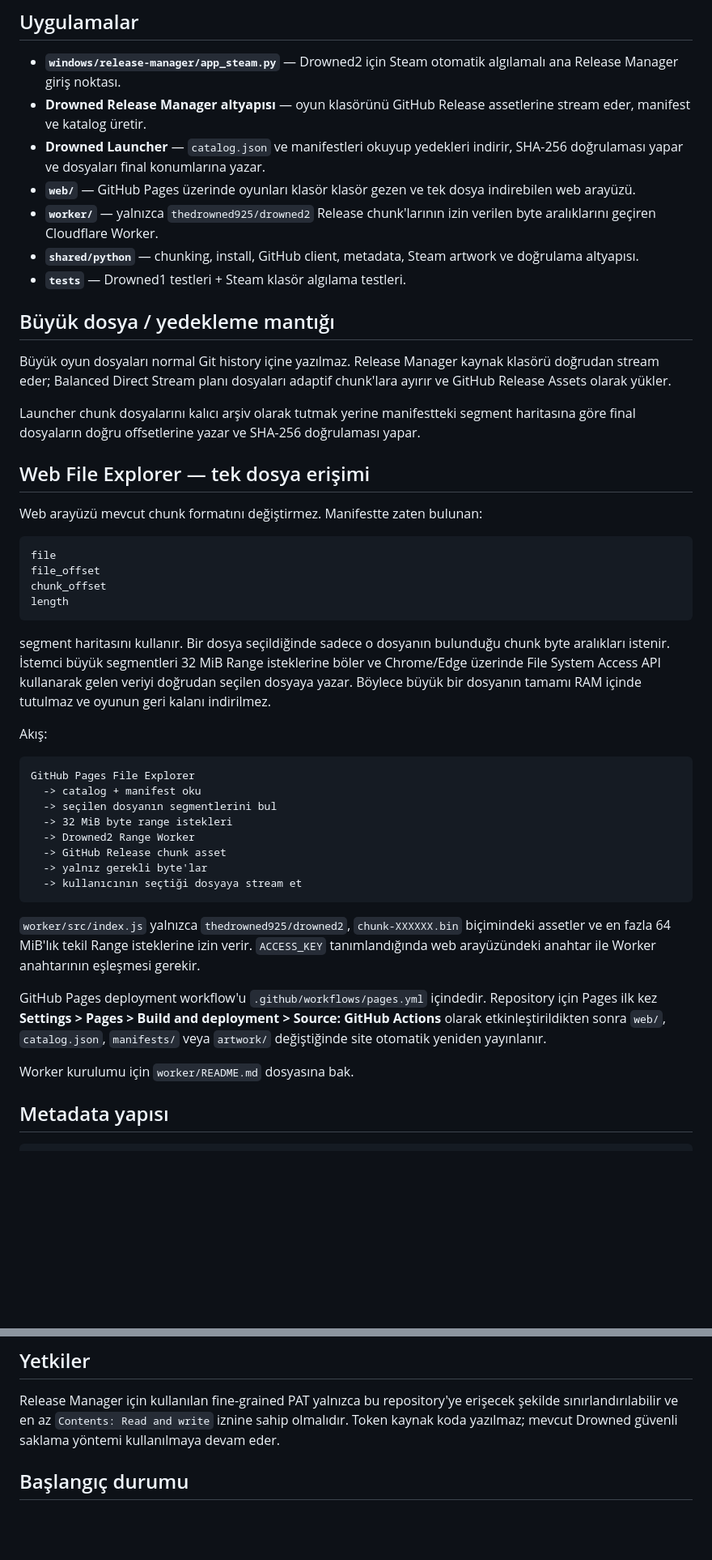
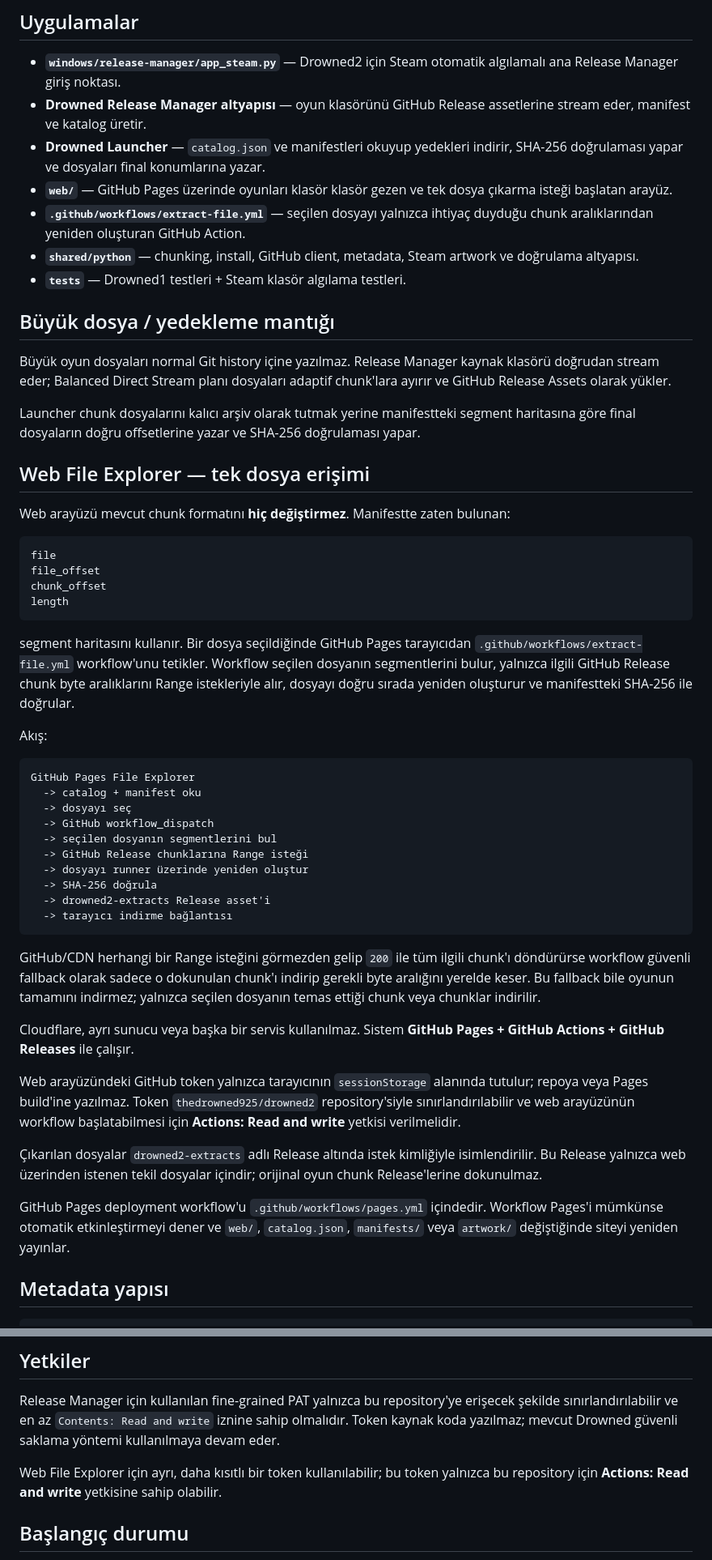
Before and after one commit to thedrowned925/drowned2, a Markdown page: README.md, 2 parts joined by grey strips. Shown at 81% size. Drawn GitHub-style; blank space fills up the shorter version.

Commit message:
Document GitHub-only web file extraction

````diff
--- a/README.md
+++ b/README.md
@@ -52,8 +44,8 @@ Steam eşleşmesi bulunamazsa mevcut Drowned mantığı bozulmaz; klasör yine s
 - **`windows/release-manager/app_steam.py`** — Drowned2 için Steam otomatik algılamalı ana Release Manager giriş noktası.
 - **Drowned Release Manager altyapısı** — oyun klasörünü GitHub Release assetlerine stream eder, manifest ve katalog üretir.
 - **Drowned Launcher** — `catalog.json` ve manifestleri okuyup yedekleri indirir, SHA-256 doğrulaması yapar ve dosyaları final konumlarına yazar.
-- **`web/`** — GitHub Pages üzerinde oyunları klasör klasör gezen ve tek dosya indirebilen web arayüzü.
-- **`worker/`** — yalnızca `thedrowned925/drowned2` Release chunk'larının izin verilen byte aralıklarını geçiren Cloudflare Worker.
+- **`web/`** — GitHub Pages üzerinde oyunları klasör klasör gezen ve tek dosya çıkarma isteği başlatan arayüz.
+- **`.github/workflows/extract-file.yml`** — seçilen dosyayı yalnızca ihtiyaç duyduğu chunk aralıklarından yeniden oluşturan GitHub Action.
 - **`shared/python`** — chunking, install, GitHub client, metadata, Steam artwork ve doğrulama altyapısı.
 - **`tests`** — Drowned1 testleri + Steam klasör algılama testleri.
 
@@ -65,7 +57,7 @@ Launcher chunk dosyalarını kalıcı arşiv olarak tutmak yerine manifestteki s
 
 ## Web File Explorer — tek dosya erişimi
 
-Web arayüzü mevcut chunk formatını değiştirmez. Manifestte zaten bulunan:
+Web arayüzü mevcut chunk formatını **hiç değiştirmez**. Manifestte zaten bulunan:
 
 ```text
 file
@@ -74,26 +66,32 @@ chunk_offset
 length
 ```
 
-segment haritasını kullanır. Bir dosya seçildiğinde sadece o dosyanın bulunduğu chunk byte aralıkları istenir. İstemci büyük segmentleri 32 MiB Range isteklerine böler ve Chrome/Edge üzerinde File System Access API kullanarak gelen veriyi doğrudan seçilen dosyaya yazar. Böylece büyük bir dosyanın tamamı RAM içinde tutulmaz ve oyunun geri kalanı indirilmez.
+segment haritasını kullanır. Bir dosya seçildiğinde GitHub Pages tarayıcıdan `.github/workflows/extract-file.yml` workflow'unu tetikler. Workflow seçilen dosyanın segmentlerini bulur, yalnızca ilgili GitHub Release chunk byte aralıklarını Range istekleriyle alır, dosyayı doğru sırada yeniden oluşturur ve manifestteki SHA-256 ile doğrular.
 
 Akış:
 
 ```text
 GitHub Pages File Explorer
   -> catalog + manifest oku
+  -> dosyayı seç
+  -> GitHub workflow_dispatch
   -> seçilen dosyanın segmentlerini bul
-  -> 32 MiB byte range istekleri
-  -> Drowned2 Range Worker
-  -> GitHub Release chunk asset
-  -> yalnız gerekli byte'lar
-  -> kullanıcının seçtiği dosyaya stream et
+  -> GitHub Release chunklarına Range isteği
+  -> dosyayı runner üzerinde yeniden oluştur
+  -> SHA-256 doğrula
+  -> drowned2-extracts Release asset'i
+  -> tarayıcı indirme bağlantısı
 ```
 
-`worker/src/index.js` yalnızca `thedrowned925/drowned2`, `chunk-XXXXXX.bin` biçimindeki assetler ve en fazla 64 MiB'lık tekil Range isteklerine izin verir. `ACCESS_KEY` tanımlandığında web arayüzündeki anahtar ile Worker anahtarının eşleşmesi gerekir.
+GitHub/CDN herhangi bir Range isteğini görmezden gelip `200` ile tüm ilgili chunk'ı döndürürse workflow güvenli fallback olarak sadece o dokunulan chunk'ı indirip gerekli byte aralığını yerelde keser. Bu fallback bile oyunun tamamını indirmez; yalnızca seçilen dosyanın temas ettiği chunk veya chunklar indirilir.
 
-GitHub Pages deployment workflow'u `.github/workflows/pages.yml` içindedir. Repository için Pages ilk kez **Settings > Pages > Build and deployment > Source: GitHub Actions** olarak etkinleştirildikten sonra `web/`, `catalog.json`, `manifests/` veya `artwork/` değiştiğinde site otomatik yeniden yayınlanır.
+Cloudflare, ayrı sunucu veya başka bir servis kullanılmaz. Sistem **GitHub Pages + GitHub Actions + GitHub Releases** ile çalışır.
 
-Worker kurulumu için `worker/README.md` dosyasına bak.
+Web arayüzündeki GitHub token yalnızca tarayıcının `sessionStorage` alanında tutulur; repoya veya Pages build'ine yazılmaz. Token `thedrowned925/drowned2` repository'siyle sınırlandırılabilir ve web arayüzünün workflow başlatabilmesi için **Actions: Read and write** yetkisi verilmelidir.
+
+Çıkarılan dosyalar `drowned2-extracts` adlı Release altında istek kimliğiyle isimlendirilir. Bu Release yalnızca web üzerinden istenen tekil dosyalar içindir; orijinal oyun chunk Release'lerine dokunulmaz.
+
+GitHub Pages deployment workflow'u `.github/workflows/pages.yml` içindedir. Workflow Pages'i mümkünse otomatik etkinleştirmeyi dener ve `web/`, `catalog.json`, `manifests/` veya `artwork/` değiştiğinde siteyi yeniden yayınlar.
 
 ## Metadata yapısı
 
@@ -116,6 +114,8 @@ game-list.md
 
 Release Manager için kullanılan fine-grained PAT yalnızca bu repository'ye erişecek şekilde sınırlandırılabilir ve en az `Contents: Read and write` iznine sahip olmalıdır. Token kaynak koda yazılmaz; mevcut Drowned güvenli saklama yöntemi kullanılmaya devam eder.
 
+Web File Explorer için ayrı, daha kısıtlı bir token kullanılabilir; bu token yalnızca bu repository için **Actions: Read and write** yetkisine sahip olabilir.
+
 ## Başlangıç durumu
 
 `catalog.json` boş bir `games` dizisiyle başlatılmıştır. `artwork/`, `manifests/` ve `.build-status/` temizdir. İlk oyun sen tarafından yayınlandığında sistem bunları otomatik doldurur.
````
Also changed, not shown: other parts of README.md (+1 -9 lines).
